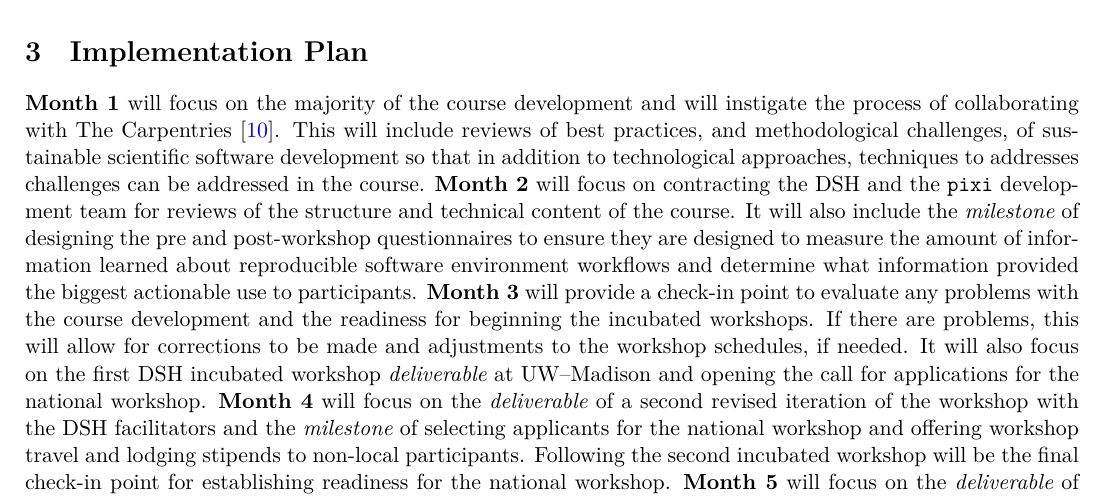
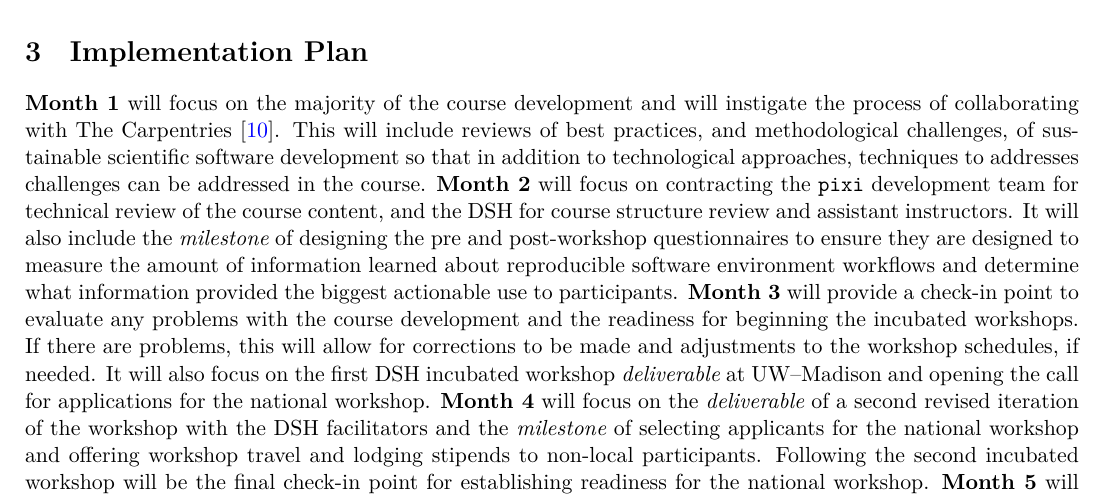
Before and after one commit to matthewfeickert-proposals/urssi-early-career-fellowship-proposal-winter-2025, a LaTeX document (proposal/project_proposal.tex): part of page 2 of 4, cut so that both start at the same text. Compiled offline with XeLaTeX.

Commit message:
clarify DSH role

```diff
--- a/proposal/project_proposal.tex
+++ b/proposal/project_proposal.tex
@@ -125,7 +125,7 @@ The impact of this investment in their technical education will grow over time a
 % The timeline and deliverables are what they stated earlier. In contrast the implementation plan is the “how” of how are you going to accomplish that timeline. What are the resources you need to get this work done? You will explain that with the milestones from the timeline but you are contextualizing how you plan to get the work done (e.g. who is on your team? how will your team meet/work?)
 \textbf{Month 1} will focus on the majority of the course development and will instigate the process of collaborating with The Carpentries~\cite{the_carpentries_org}.
 This will include reviews of best practices, and methodological challenges, of sustainable scientific software development so that in addition to technological approaches, techniques to addresses challenges can be addressed in the course.
-\textbf{Month 2} will focus on contracting the DSH and the \pixi{} development team for reviews of the structure and technical content of the course.
+\textbf{Month 2} will focus on contracting the \pixi{} development team for technical review of the course content, and the DSH for course structure review and assistant instructors.
 It will also include the \emph{milestone} of designing the pre and post-workshop questionnaires to ensure they are designed to measure the amount of information learned about reproducible software environment workflows and determine what information provided the biggest actionable use to participants.
 \textbf{Month 3} will provide a check-in point to evaluate any problems with the course development and the readiness for beginning the incubated workshops.
 If there are problems, this will allow for corrections to be made and adjustments to the workshop schedules, if needed.
```
